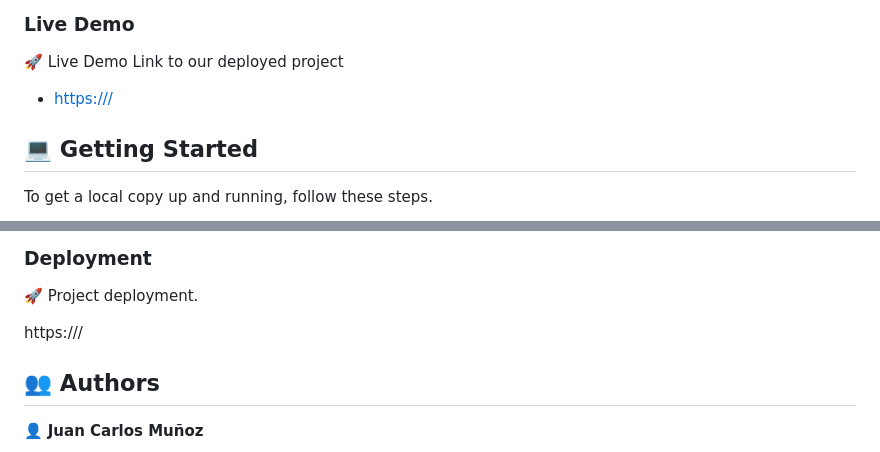
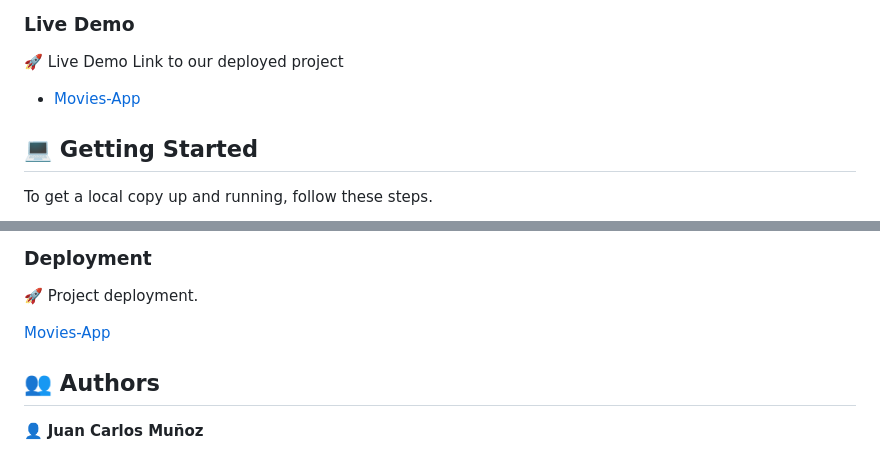
Before and after one commit to Rafiduzzaman/Movies-App, a Markdown page: README.md, 2 parts joined by grey strips. GitHub-like rendering.

```diff
--- a/README.md
+++ b/README.md
@@ -56,7 +56,7 @@
 🚀 Live Demo
 Link to our deployed project
 
-- [https:///](https://6674416ca47af86872d36c44--moviesraterr.netlify.app/)
+- [Movies-App](https://6674416ca47af86872d36c44--moviesraterr.netlify.app/)
 
 <!-- GETTING STARTED -->
 
@@ -133,7 +133,7 @@ To run tests, run the following command:
 
 🚀 Project deployment.
 
-https:///
+[Movies-App](https://6674416ca47af86872d36c44--moviesraterr.netlify.app/)
 
 
 <!-- AUTHORS -->
```
